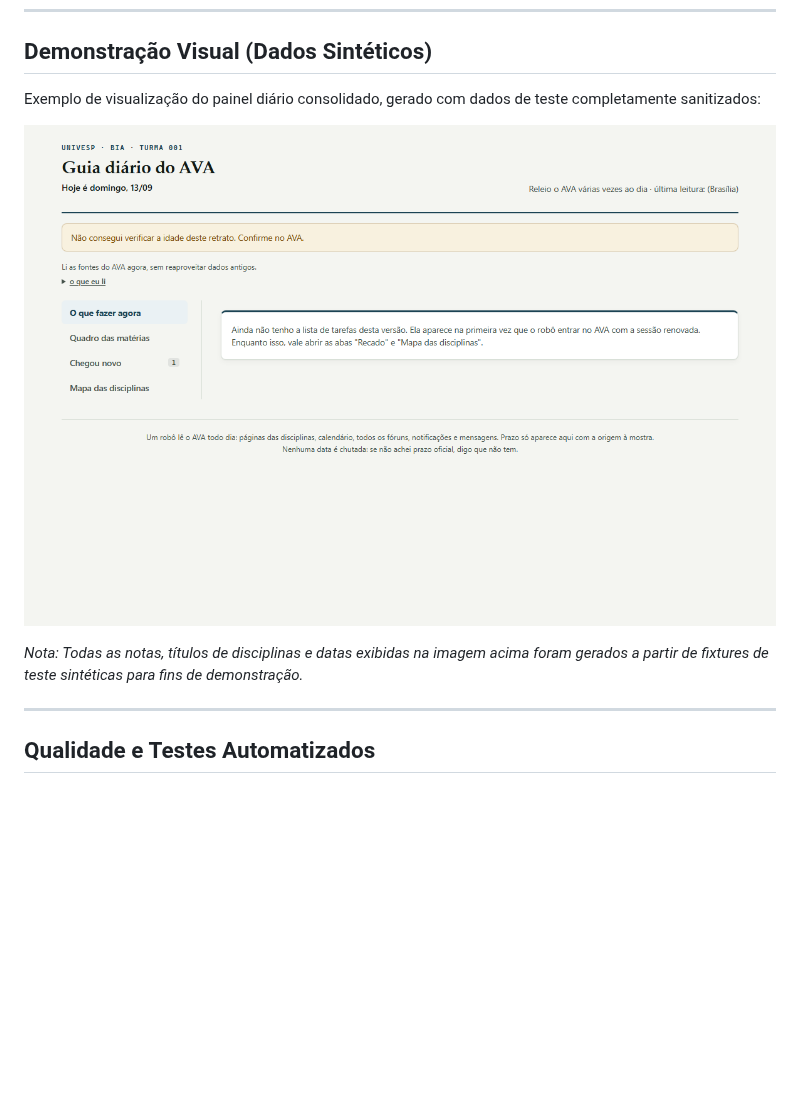
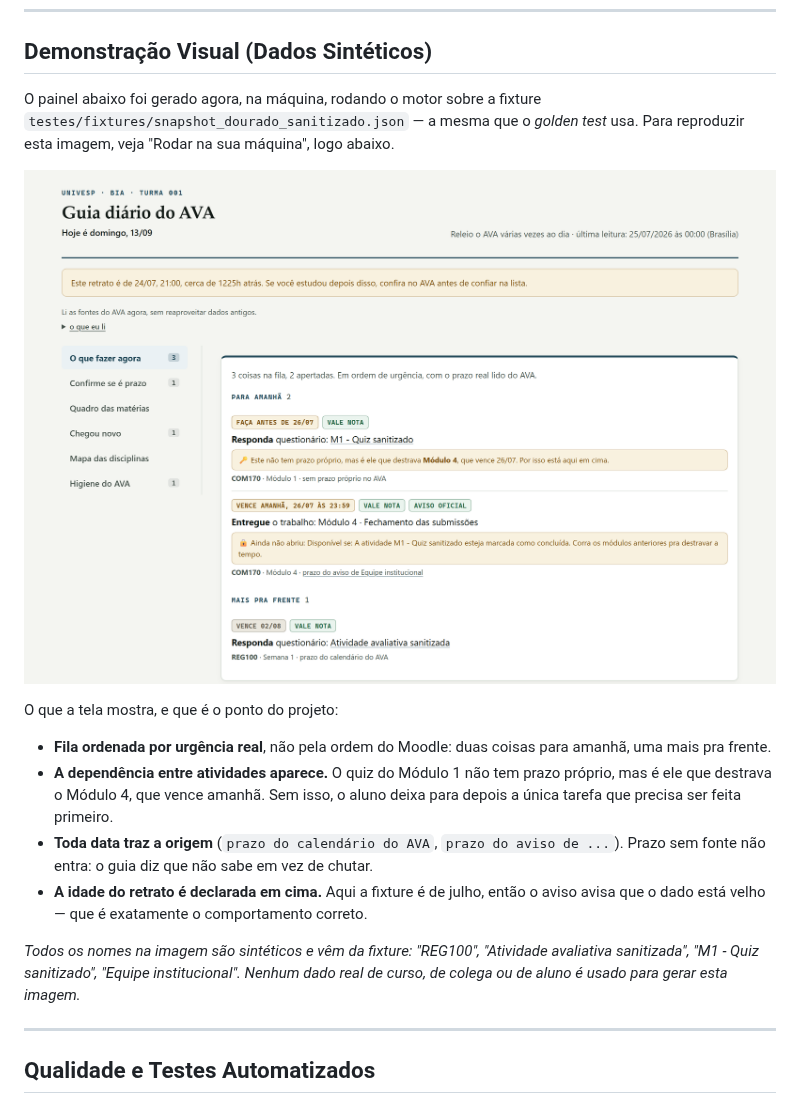
Before and after one commit to josemardp/mentor-univesp-com170, a Markdown page: README.md, the part around one of its changes. GitHub-like rendering; pictures changed too: docs/screenshots/briefing-academico.png; blank space fills up the shorter version.

```diff
--- a/README.md
+++ b/README.md
@@ -59,5 +59,7 @@ A privacidade é uma restrição arquitetural essencial deste projeto:
 
 ## Demonstração Visual (Dados Sintéticos)
 
-Exemplo de visualização do painel diário consolidado, gerado com dados de teste completamente sanitizados:
+O painel abaixo foi gerado agora, na máquina, rodando o motor sobre a fixture
+`testes/fixtures/snapshot_dourado_sanitizado.json` — a mesma que o *golden test* usa.
+Para reproduzir esta imagem, veja "Rodar na sua máquina", logo abaixo.
 
@@ -65,5 +67,19 @@ Exemplo de visualização do painel diário consolidado, gerado com dados de tes
 
-*Nota: Todas as notas, títulos de disciplinas e datas exibidas na imagem acima foram gerados a partir de fixtures de teste sintéticas para fins de demonstração.*
+O que a tela mostra, e que é o ponto do projeto:
+
+- **Fila ordenada por urgência real**, não pela ordem do Moodle: duas coisas para amanhã,
+  uma mais pra frente.
+- **A dependência entre atividades aparece.** O quiz do Módulo 1 não tem prazo próprio,
+  mas é ele que destrava o Módulo 4, que vence amanhã. Sem isso, o aluno deixa para
+  depois a única tarefa que precisa ser feita primeiro.
+- **Toda data traz a origem** (`prazo do calendário do AVA`, `prazo do aviso de ...`).
+  Prazo sem fonte não entra: o guia diz que não sabe em vez de chutar.
+- **A idade do retrato é declarada em cima.** Aqui a fixture é de julho, então o aviso
+  avisa que o dado está velho — que é exatamente o comportamento correto.
+
+*Todos os nomes na imagem são sintéticos e vêm da fixture: "REG100", "Atividade avaliativa
+sanitizada", "M1 - Quiz sanitizado", "Equipe institucional". Nenhum dado real de curso,
+de colega ou de aluno é usado para gerar esta imagem.*
 
 ---
 
```
Also changed, not shown: other parts of README.md (+39 -5 lines).
